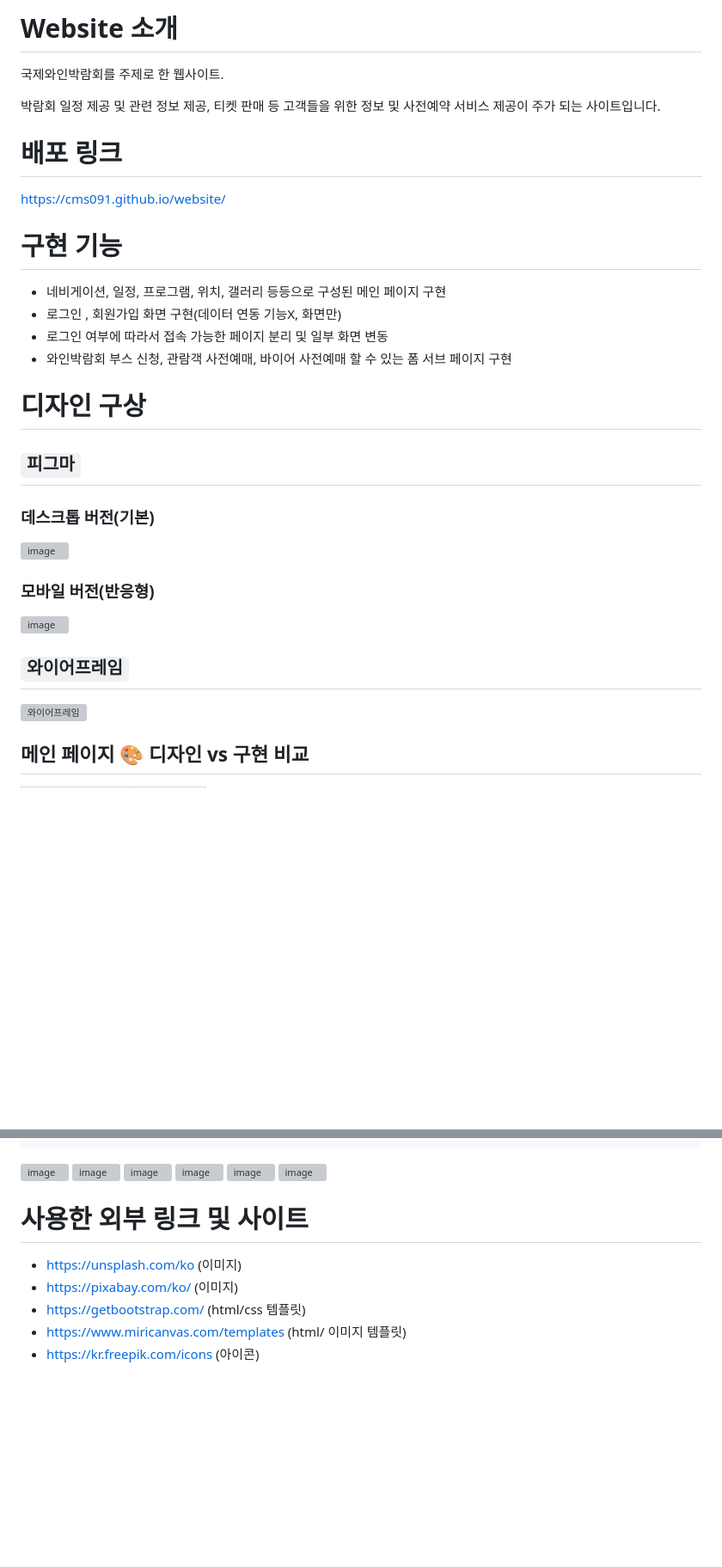
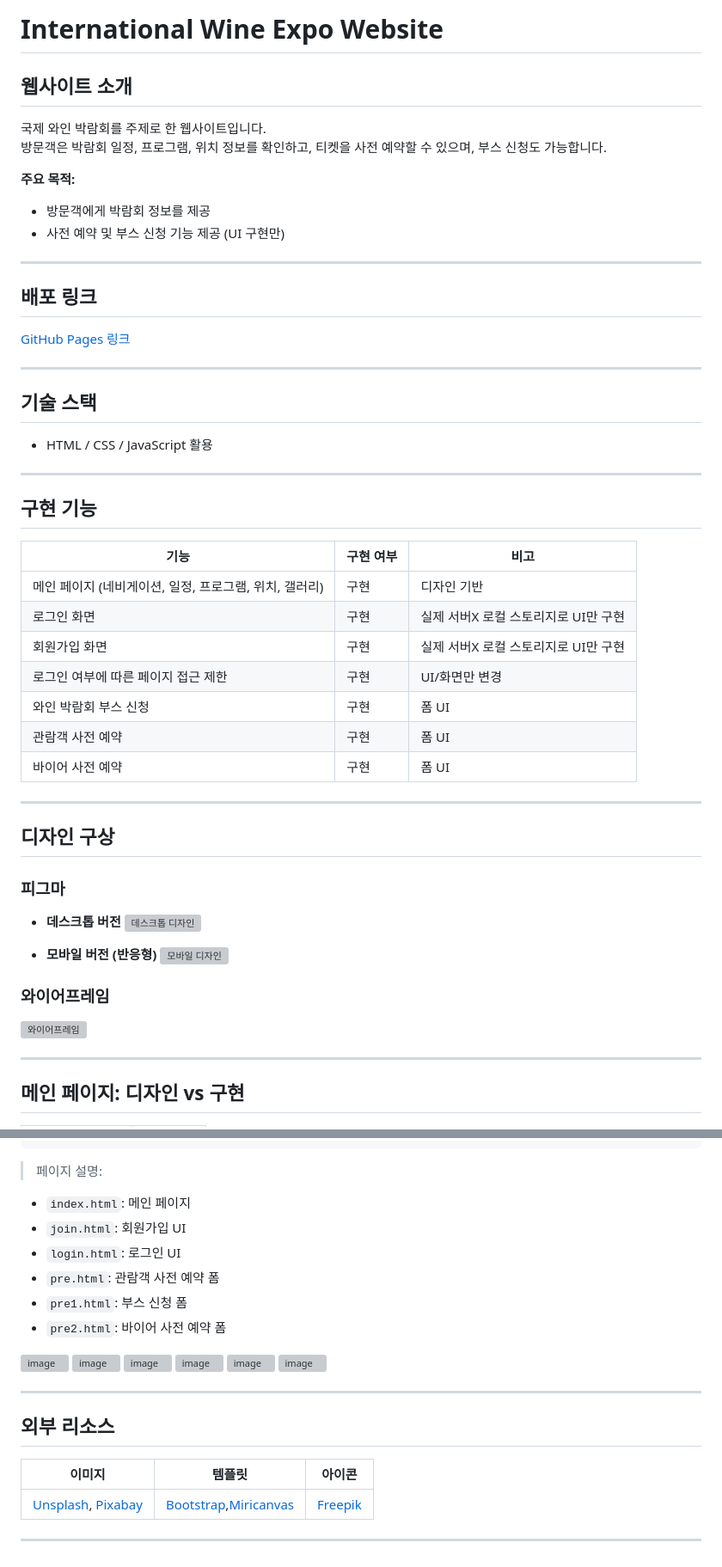
Before and after one commit to cms091/website, a Markdown page: README.md, 2 parts joined by grey strips. Shown: that part at 86% size. GitHub-like rendering; blank space fills up the shorter version; grey boxes are pictures that could not be loaded.

````diff
--- a/README.md
+++ b/README.md
@@ -1,29 +1,52 @@
-# Website 소개
-국제와인박람회를 주제로 한 웹사이트.
+# International Wine Expo Website
 
-박람회 일정 제공 및 관련 정보 제공, 티켓 판매 등 고객들을 위한 정보 및 사전예약 서비스 제공이 주가 되는 사이트입니다.
+## 웹사이트 소개
+국제 와인 박람회를 주제로 한 웹사이트입니다.
+방문객은 박람회 일정, 프로그램, 위치 정보를 확인하고, 티켓을 사전 예약할 수 있으며, 부스 신청도 가능합니다.
 
-# 배포 링크
-https://cms091.github.io/website/
+**주요 목적:**
+- 방문객에게 박람회 정보를 제공
+- 사전 예약 및 부스 신청 기능 제공 (UI 구현만)
 
-# 구현 기능
-- 네비게이션, 일정, 프로그램, 위치, 갤러리 등등으로 구성된 메인 페이지 구현
-- 로그인 , 회원가입 화면 구현(데이터 연동 기능X, 화면만)
-- 로그인 여부에 따라서 접속 가능한 페이지 분리 및 일부 화면 변동
-- 와인박람회 부스 신청, 관람객 사전예매, 바이어 사전예매 할 수 있는 폼 서브 페이지 구현
+---
 
+## 배포 링크
+[GitHub Pages 링크](https://cms091.github.io/website/)
 
-# 디자인 구상
-## `피그마`
-### 데스크톱 버전(기본)
-<img width="1025" height="751" alt="image" src="https://github.com/user-attachments/assets/7b312ff3-faff-4bbb-a0f0-33160b4624f3" />
+---
 
-### 모바일 버전(반응형)
-<img width="308" height="650" alt="image" src="https://github.com/user-attachments/assets/d35ef679-5cff-40bf-85d8-de80ecf8cdeb" />
+## 기술 스택
+- HTML / CSS / JavaScript 활용
 
-## `와이어프레임`
+---
+
+## 구현 기능
+
+| 기능 | 구현 여부 | 비고 |
+|------|----------|------|
+| 메인 페이지 (네비게이션, 일정, 프로그램, 위치, 갤러리) | 구현 | 디자인 기반 |
+| 로그인 화면 | 구현 | 실제 서버X 로컬 스토리지로 UI만 구현 |
+| 회원가입 화면 | 구현 | 실제 서버X 로컬 스토리지로 UI만 구현|
+| 로그인 여부에 따른 페이지 접근 제한 | 구현 | UI/화면만 변경 |
+| 와인 박람회 부스 신청 | 구현 | 폼 UI |
+| 관람객 사전 예약 | 구현 | 폼 UI |
+| 바이어 사전 예약 | 구현 | 폼 UI |
+
+---
+
+## 디자인 구상
+
+### 피그마
+- **데스크톱 버전**
+![데스크톱 디자인](https://github.com/user-attachments/assets/7b312ff3-faff-4bbb-a0f0-33160b4624f3)
+
+- **모바일 버전 (반응형)**
+![모바일 디자인](https://github.com/user-attachments/assets/d35ef679-5cff-40bf-85d8-de80ecf8cdeb)
+
+### 와이어프레임
 ![와이어프레임](https://github.com/user-attachments/assets/109ebd37-b595-4705-9c3c-65d3155150bf)
 
+---
 
-## 메인 페이지 🎨 디자인 vs 구현 비교
+## 메인 페이지: 디자인 vs 구현
 
@@ -85,17 +110,29 @@ https://cms091.github.io/website/
  ┣ 📜pre1.html(업자 부스 신청)
  ┗ 📜pre2.html(바이어 사전예약)
 ```
-<img width="639" height="671" alt="image" src="https://github.com/user-attachments/assets/d5f2e41b-e06b-445a-9e01-4fc07e5e4c6f" />
-<img width="500" height="219" alt="image" src="https://github.com/user-attachments/assets/fedc4cf7-ddf2-43e1-9a83-fe4fb645fcd4" />
-<img width="497" height="270" alt="image" src="https://github.com/user-attachments/assets/a4f8d93d-bb7d-4719-8679-b5f3a7c4a9a4" />
-<img width="500" height="778" alt="image" src="https://github.com/user-attachments/assets/25243f65-4532-430e-8dc7-b904ad092847" />
-<img width="496" height="570" alt="image" src="https://github.com/user-attachments/assets/0b7651ac-883e-4e28-953a-6631b7ff5c2b" />
-<img width="499" height="665" alt="image" src="https://github.com/user-attachments/assets/7227ad14-21c1-4820-b9c5-18747029f030" />
+
+> 페이지 설명:
+- `index.html`: 메인 페이지
+- `join.html`: 회원가입 UI
+- `login.html`: 로그인 UI
+- `pre.html`: 관람객 사전 예약 폼
+- `pre1.html`: 부스 신청 폼
+- `pre2.html`: 바이어 사전 예약 폼
+
+<img width="500" height="500" alt="image" src="https://github.com/user-attachments/assets/d5f2e41b-e06b-445a-9e01-4fc07e5e4c6f" />
+<img width="500" height="500" alt="image" src="https://github.com/user-attachments/assets/fedc4cf7-ddf2-43e1-9a83-fe4fb645fcd4" />
+<img width="500" height="500" alt="image" src="https://github.com/user-attachments/assets/a4f8d93d-bb7d-4719-8679-b5f3a7c4a9a4" />
+<img width="500" height="500" alt="image" src="https://github.com/user-attachments/assets/25243f65-4532-430e-8dc7-b904ad092847" />
+<img width="500" height="500" alt="image" src="https://github.com/user-attachments/assets/0b7651ac-883e-4e28-953a-6631b7ff5c2b" />
+<img width="500" height="500" alt="image" src="https://github.com/user-attachments/assets/7227ad14-21c1-4820-b9c5-18747029f030" />
+
+---
+
+## 외부 리소스
 
 
-# 사용한 외부 링크 및 사이트
-- https://unsplash.com/ko (이미지)
-- https://pixabay.com/ko/ (이미지)
-- https://getbootstrap.com/ (html/css 템플릿)
-- https://www.miricanvas.com/templates (html/ 이미지 템플릿)
-- https://kr.freepik.com/icons (아이콘)
+|   이미지 |  템플릿  |  아이콘  |
+|---------|----------|---------|
+| [Unsplash](https://unsplash.com/ko), [Pixabay](https://pixabay.com/ko/)  | [Bootstrap](https://getbootstrap.com/),[Miricanvas](https://www.miricanvas.com/templates)  | [Freepik](https://kr.freepik.com/icons)  |
+
+---
````
Also changed, not shown: other parts of README.md (+7 -5 lines).
